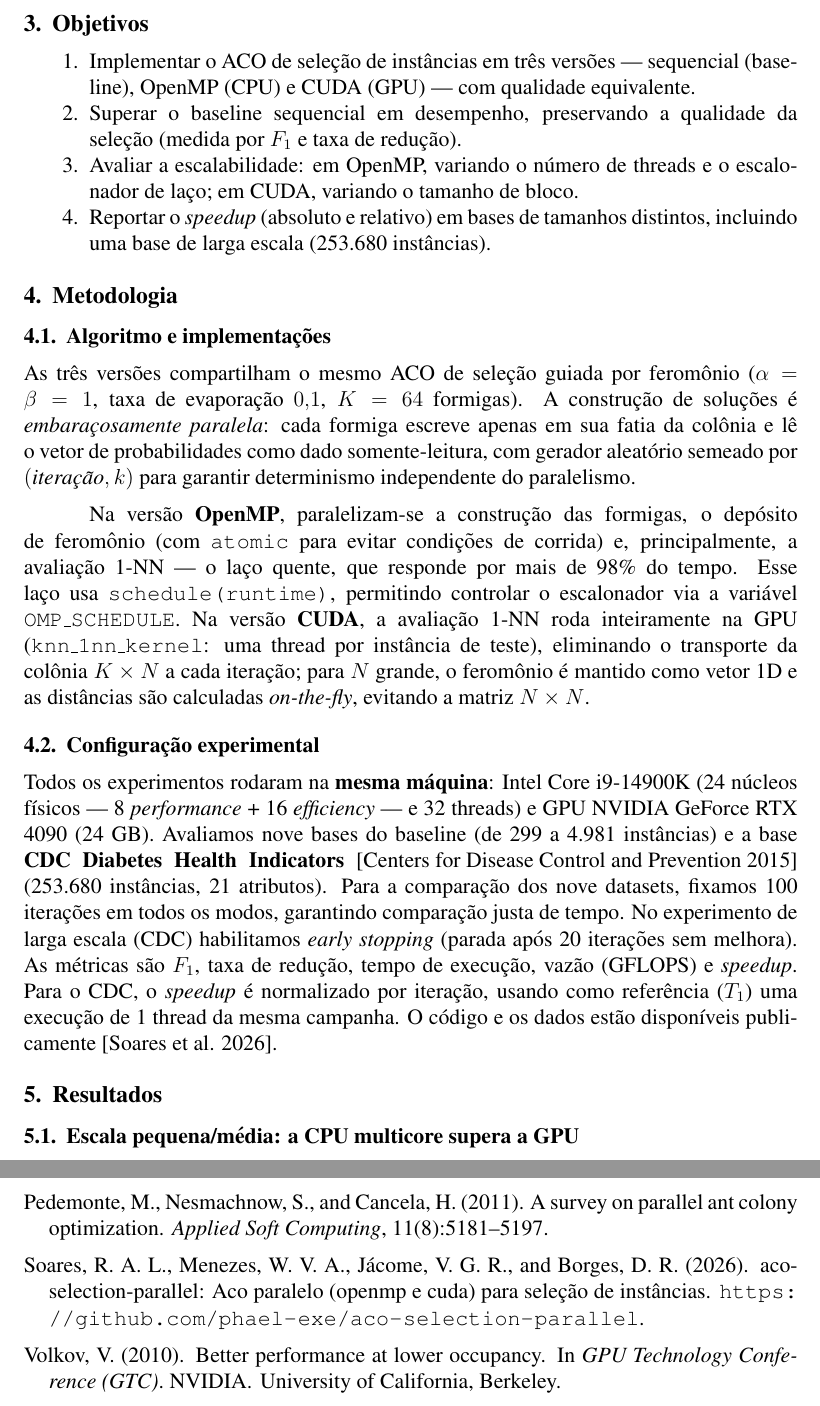
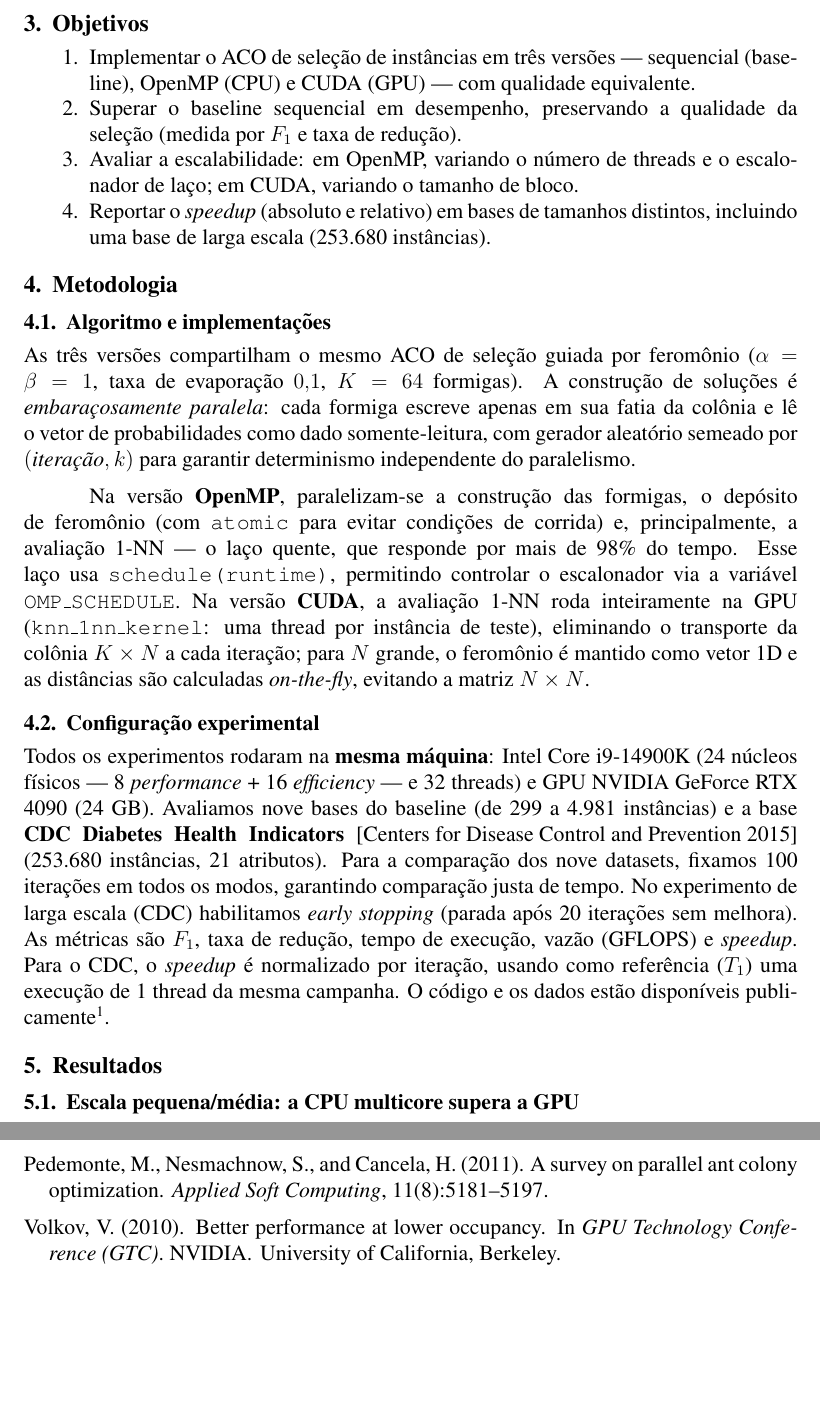
Before and after one commit to phael-exe/aco-selection-parallel, a LaTeX paper (Template_SBC/template-latex/sbc-template.tex, which reads Template_SBC/template-latex/sbc-template.bib): two parts of pages 3 and 7 of 7, joined at a grey line, cut so that both start at the same text, the shorter picture padded with empty space. Compiled offline with pdfLaTeX.

Commit message:
artigo: link do repositório como nota de rodapé (não como citação)
O código/dados é nosso repositório GitHub, não uma publicação — movido de
\cite{repo2026} (bibliografia) para \footnote{\url{...}} na §4.2, no estilo do
baseline. Bibliografia agora com 13 referências reais; 7 páginas.

Co-Authored-By: Claude Opus 4.8 <noreply@anthropic.com>

```diff
--- a/Template_SBC/template-latex/sbc-template.bib
+++ b/Template_SBC/template-latex/sbc-template.bib
@@ -70,7 +67,3 @@
-  year         = {2026},
-  howpublished = {\url{https://github.com/phael-exe/aco-selection-parallel}}
-}
-
 @article{pedemonte2011,
   author  = {Pedemonte, Mart{\'i}n and Nesmachnow, Sergio and Cancela, H{\'e}ctor},
   title   = {A Survey on Parallel Ant Colony Optimization},
--- a/Template_SBC/template-latex/sbc-template.tex
+++ b/Template_SBC/template-latex/sbc-template.tex
@@ -154,7 +154,7 @@ comparação justa de tempo. No experimento de larga escala (CDC) habilitamos \t
 stopping} (parada após 20 iterações sem melhora). As métricas são $F_1$, taxa de redução, tempo
 de execução, vazão (GFLOPS) e \textit{speedup}. Para o CDC, o \textit{speedup} é normalizado por
 iteração, usando como referência ($T_1$) uma execução de 1 thread da mesma campanha. O código e
-os dados estão disponíveis publicamente~\cite{repo2026}.
+os dados estão disponíveis publicamente\footnote{\url{https://github.com/phael-exe/aco-selection-parallel}}.
 
 
 \section{Resultados}
```
Also changed, not shown: Template_SBC/template-latex/sbc-template.pdf, Template_SBC/template-latex/sbc-template.bib (3 more changed lines).
